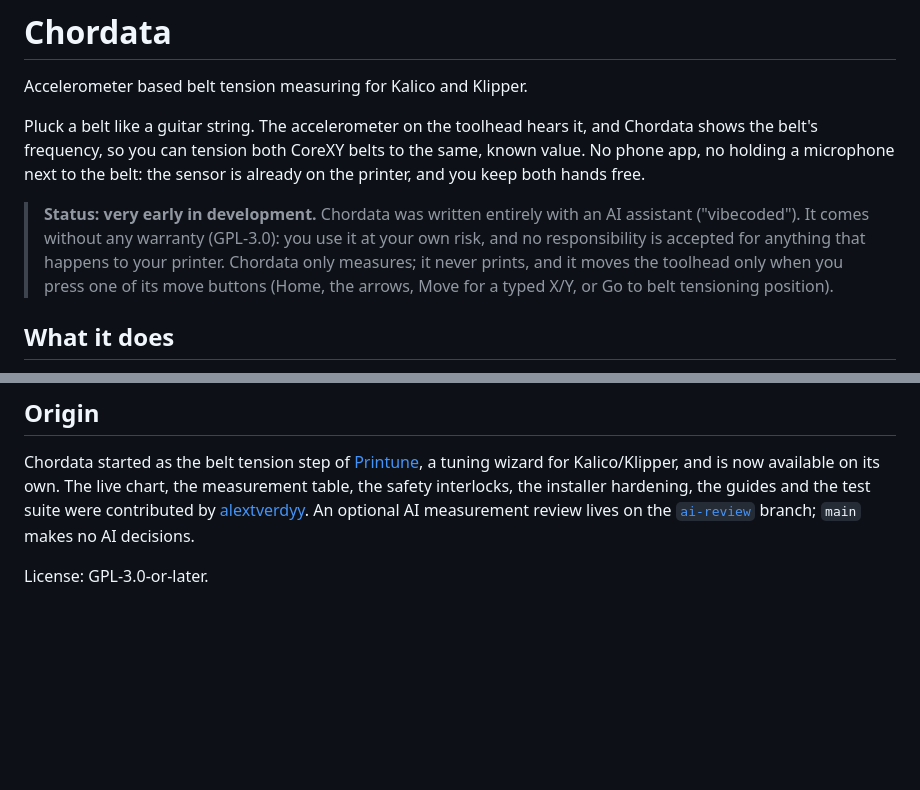
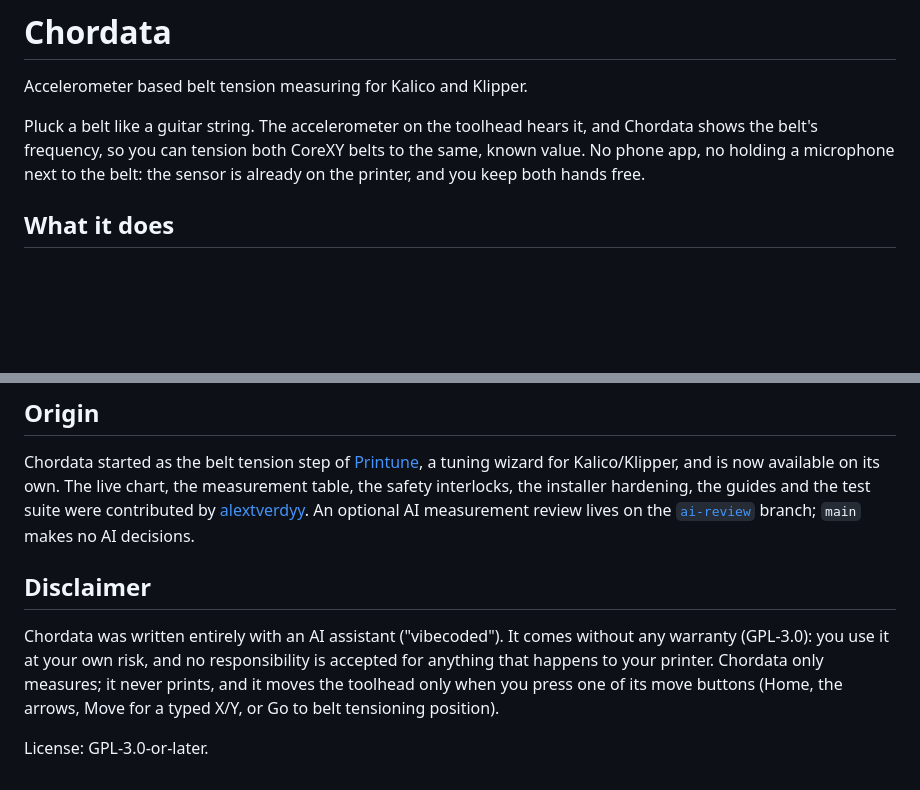
Before and after one commit to HydrateFrequently/Chordata, a Markdown page: README.md, 2 parts joined by grey strips. Rendered like a GitHub page; blank space fills up the shorter version.

Commit message:
README: drop the early-development note; the disclaimer moves to the end
Co-Authored-By: Claude Opus 5.5 (1M context) <noreply@anthropic.com>

```diff
--- a/README.md
+++ b/README.md
@@ -5,11 +5,6 @@ Accelerometer based belt tension measuring for Kalico and Klipper.
 Pluck a belt like a guitar string. The accelerometer on the toolhead hears it, and Chordata shows the belt's
 frequency, so you can tension both CoreXY belts to the same, known value. No phone app, no holding a microphone
 next to the belt: the sensor is already on the printer, and you keep both hands free.
-
-> **Status: very early in development.** Chordata was written entirely with an AI assistant ("vibecoded").
-> It comes without any warranty (GPL-3.0): you use it at your own risk, and no responsibility is accepted for
-> anything that happens to your printer. Chordata only measures; it never prints, and it moves the toolhead
-> only when you press one of its move buttons (Home, the arrows, Move for a typed X/Y, or Go to belt tensioning position).
 
 ## What it does
 
@@ -131,4 +126,11 @@ safety interlocks, the installer hardening, the guides and the test suite were c
 [alextverdyy](https://github.com/alextverdyy). An optional AI measurement review lives on the
 [`ai-review`](https://github.com/HydrateFrequently/Chordata/tree/ai-review) branch; `main` makes no AI decisions.
 
+## Disclaimer
+
+Chordata was written entirely with an AI assistant ("vibecoded"). It comes without any warranty
+(GPL-3.0): you use it at your own risk, and no responsibility is accepted for anything that happens to your
+printer. Chordata only measures; it never prints, and it moves the toolhead only when you press one of its
+move buttons (Home, the arrows, Move for a typed X/Y, or Go to belt tensioning position).
+
 License: GPL-3.0-or-later.
```
